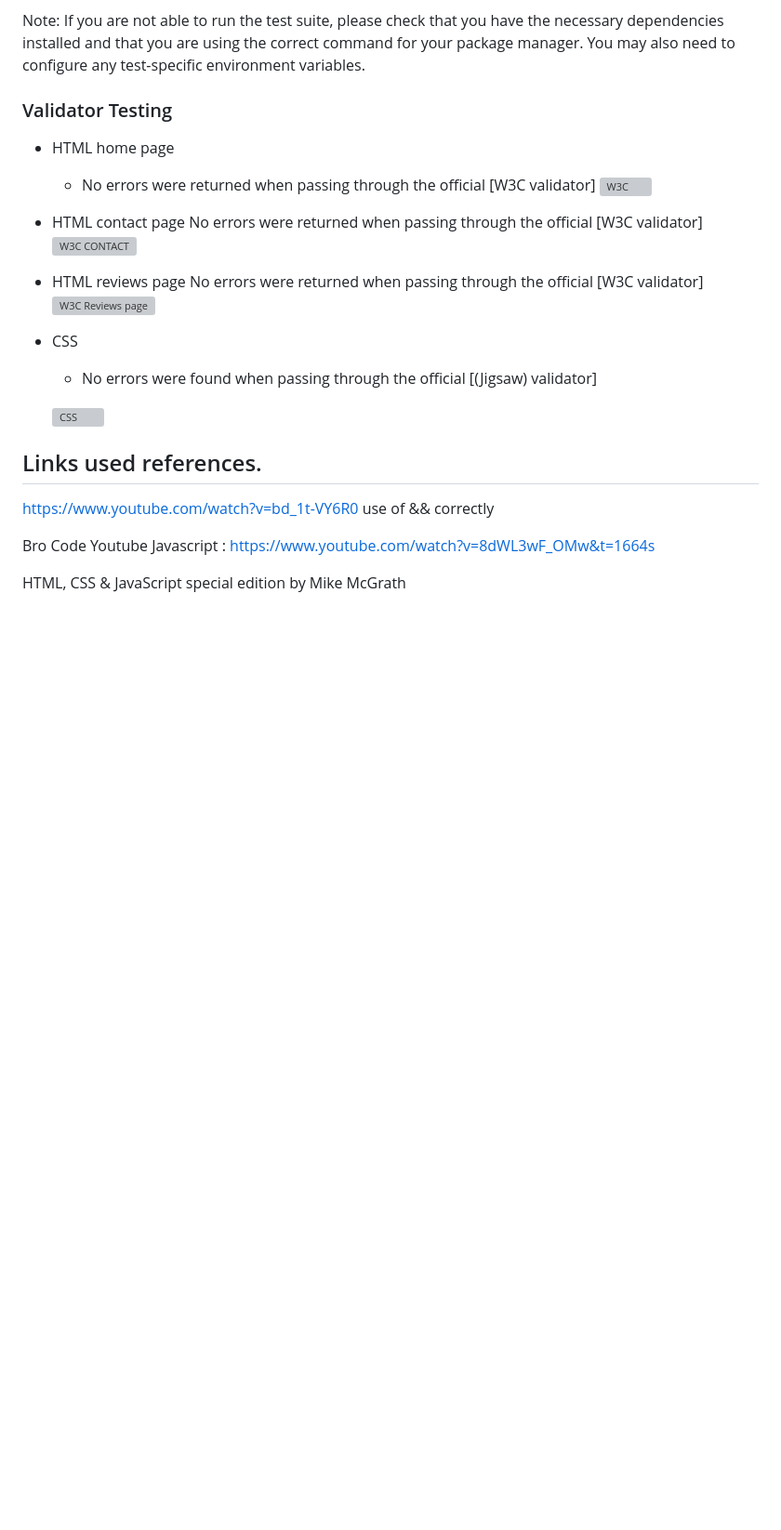
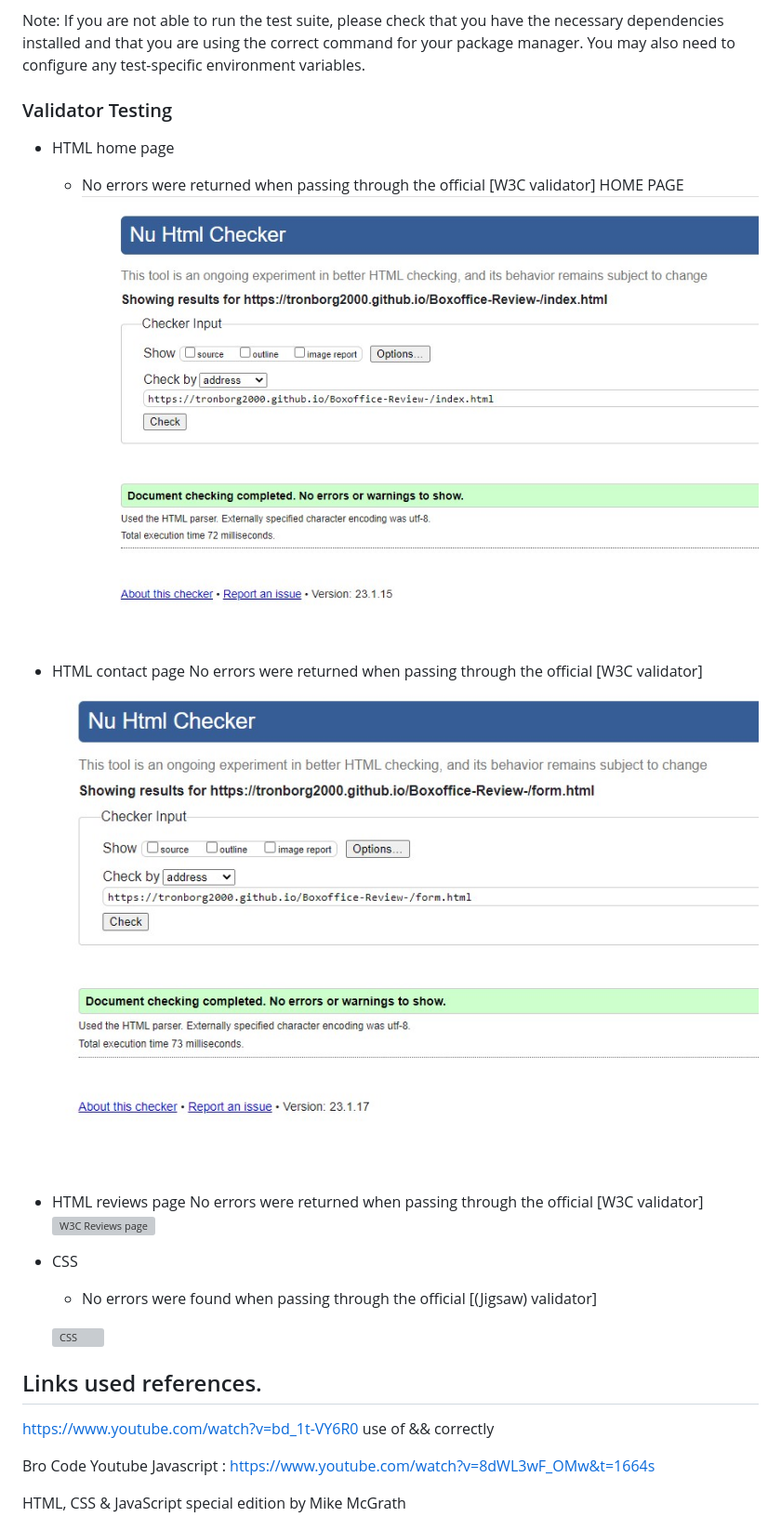
Before and after one commit to Code-Institute-Submissions/tronborg2000-Boxoffice-Review-_JanResub, a Markdown page: README.md, the part around the change. Shown: that part at 93% size. GitHub-like rendering; pictures changed too: assets/images/W3CTESTFRONTPAGE.jpg (added), assets/images/w3ctestcontact.jpg (added); blank space fills up the shorter version; grey boxes are pictures that could not be loaded.

```diff
--- a/README.md
+++ b/README.md
@@ -110,11 +110,12 @@ Note: If you are not able to run the test suite, please check that you have the
 
 - HTML home page
     - No errors were returned when passing through the official [W3C validator]
-    ![W3C](/assets/images/Screenshot%202022-11-17%20at%2015.18.09.png)
+    HOME PAGE
+   ![HOMEPAGE](assets/images/W3CTESTFRONTPAGE.jpg)
 
 - HTML contact page
 No errors were returned when passing through the official [W3C validator]
-![W3C CONTACT](assets/images/Screenshot%202022-12-12%20at%2017.05.38.png)
+![contact](assets/images/w3ctestcontact.jpg)
 
 - HTML reviews page
 No errors were returned when passing through the official [W3C validator]
```
Also changed, not shown: 1 other file.
